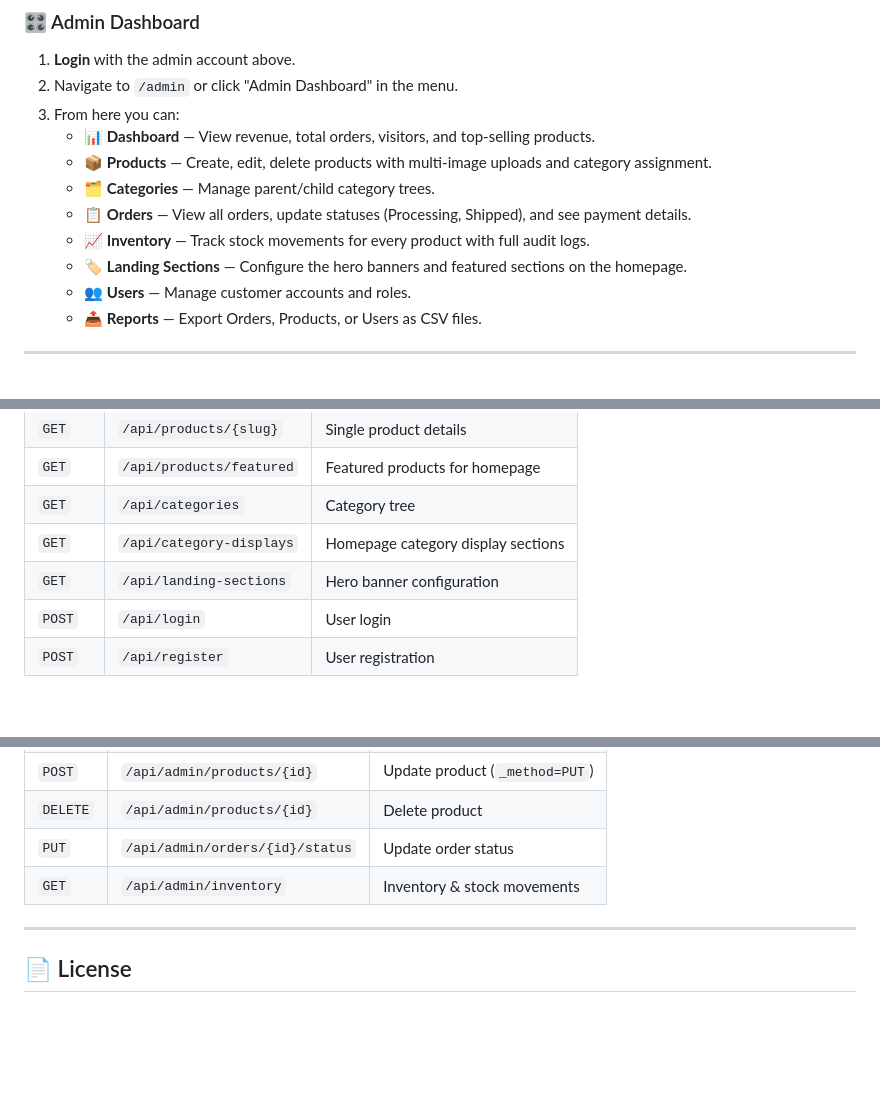
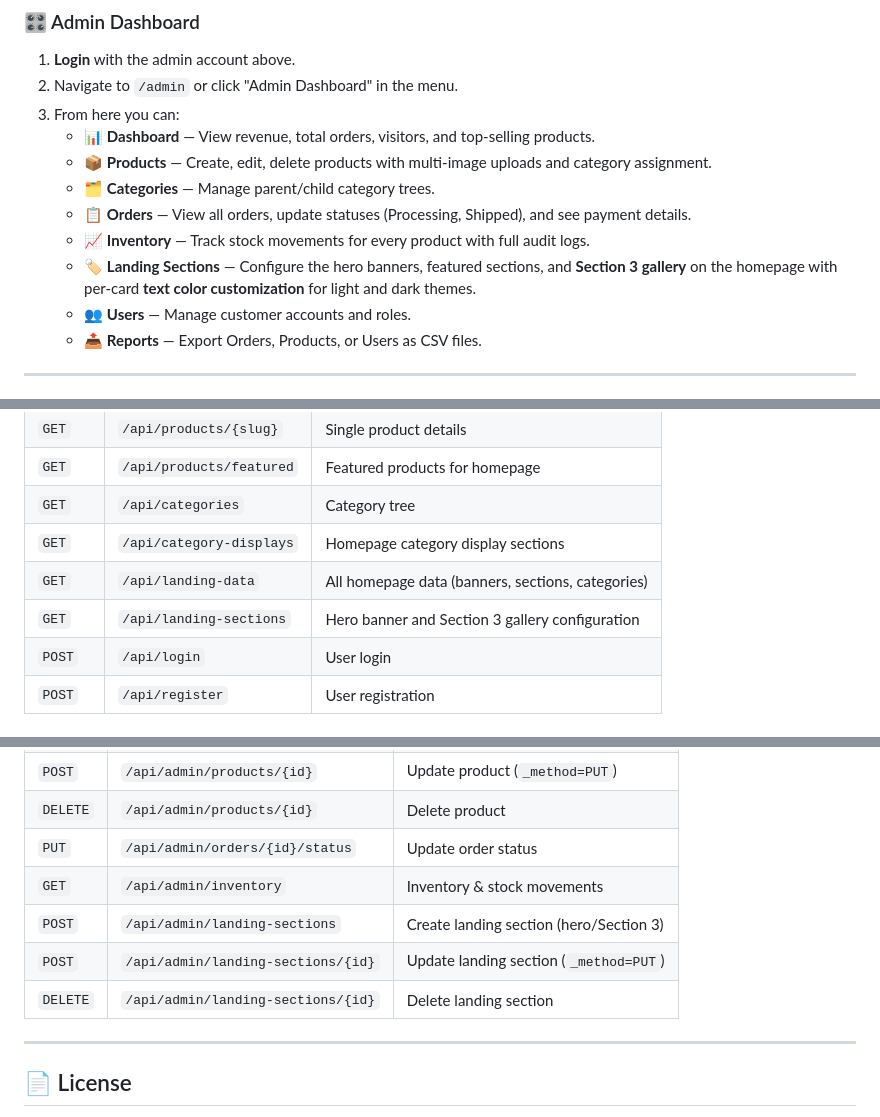
Before and after one commit to Sethtra/T-Store, a Markdown page: README.md, 3 parts joined by grey strips. GitHub-like rendering; blank space fills up the shorter version.

Commit message:
docs: Update README with Section 3 color customization and landing section API endpoints

```diff
--- a/README.md
+++ b/README.md
@@ -56,7 +56,7 @@ You can use these accounts to explore the platform without signing up:
    - 🗂️ **Categories** — Manage parent/child category trees.
    - 📋 **Orders** — View all orders, update statuses (Processing, Shipped), and see payment details.
    - 📈 **Inventory** — Track stock movements for every product with full audit logs.
-   - 🏷️ **Landing Sections** — Configure the hero banners and featured sections on the homepage.
+   - 🏷️ **Landing Sections** — Configure the hero banners, featured sections, and **Section 3 gallery** on the homepage with per-card **text color customization** for light and dark themes.
    - 👥 **Users** — Manage customer accounts and roles.
    - 📤 **Reports** — Export Orders, Products, or Users as CSV files.
 
@@ -204,7 +205,8 @@ The following environment variables must be configured in `backend/.env`:
 | `GET` | `/api/products/featured` | Featured products for homepage |
 | `GET` | `/api/categories` | Category tree |
 | `GET` | `/api/category-displays` | Homepage category display sections |
-| `GET` | `/api/landing-sections` | Hero banner configuration |
+| `GET` | `/api/landing-data` | All homepage data (banners, sections, categories) |
+| `GET` | `/api/landing-sections` | Hero banner and Section 3 gallery configuration |
 | `POST` | `/api/login` | User login |
 | `POST` | `/api/register` | User registration |
 
@@ -228,6 +230,9 @@ The following environment variables must be configured in `backend/.env`:
 | `DELETE` | `/api/admin/products/{id}` | Delete product |
 | `PUT` | `/api/admin/orders/{id}/status` | Update order status |
 | `GET` | `/api/admin/inventory` | Inventory & stock movements |
+| `POST` | `/api/admin/landing-sections` | Create landing section (hero/Section 3) |
+| `POST` | `/api/admin/landing-sections/{id}` | Update landing section (`_method=PUT`) |
+| `DELETE` | `/api/admin/landing-sections/{id}` | Delete landing section |
 
 ---
 
```
Also changed, not shown: other parts of README.md (+1 -0 lines).
